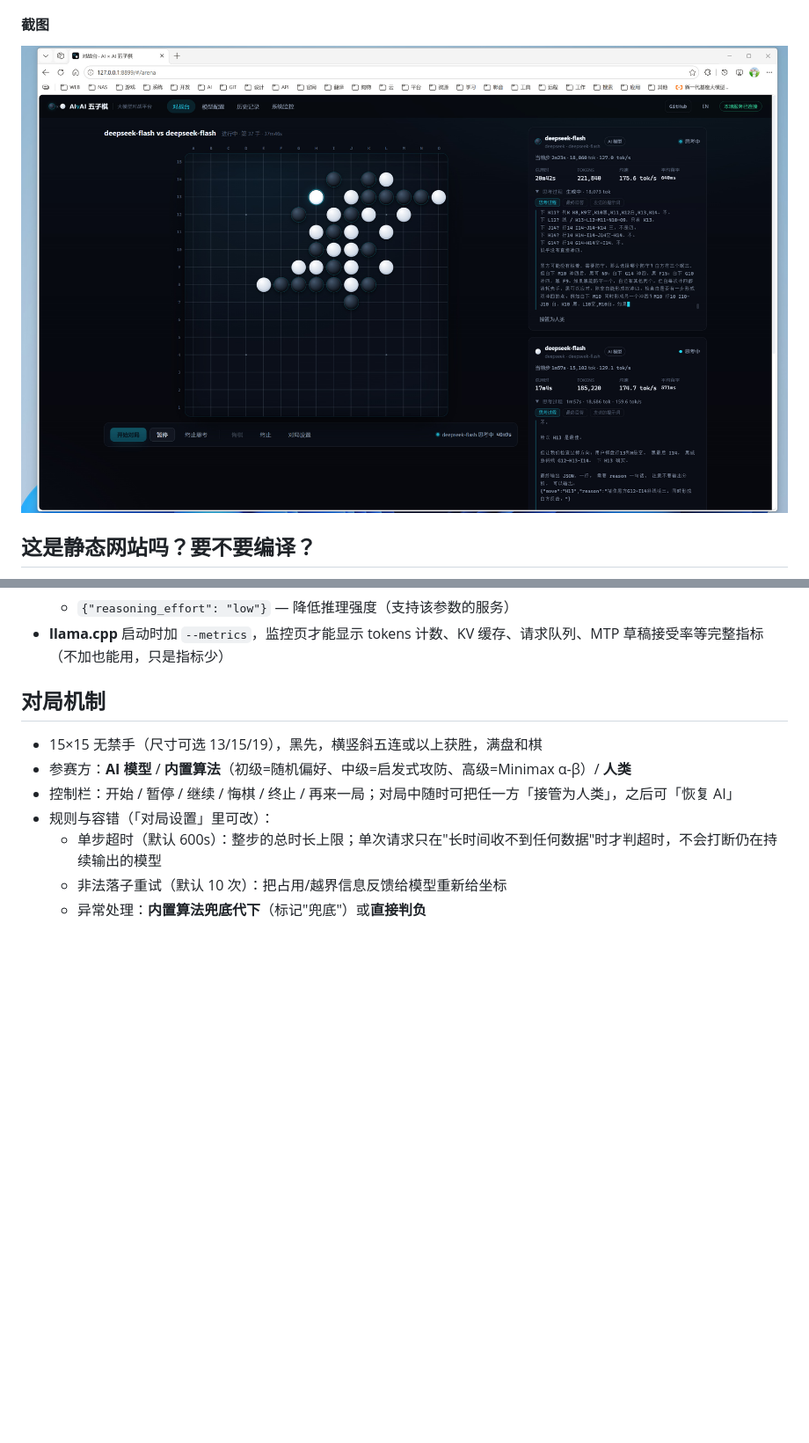
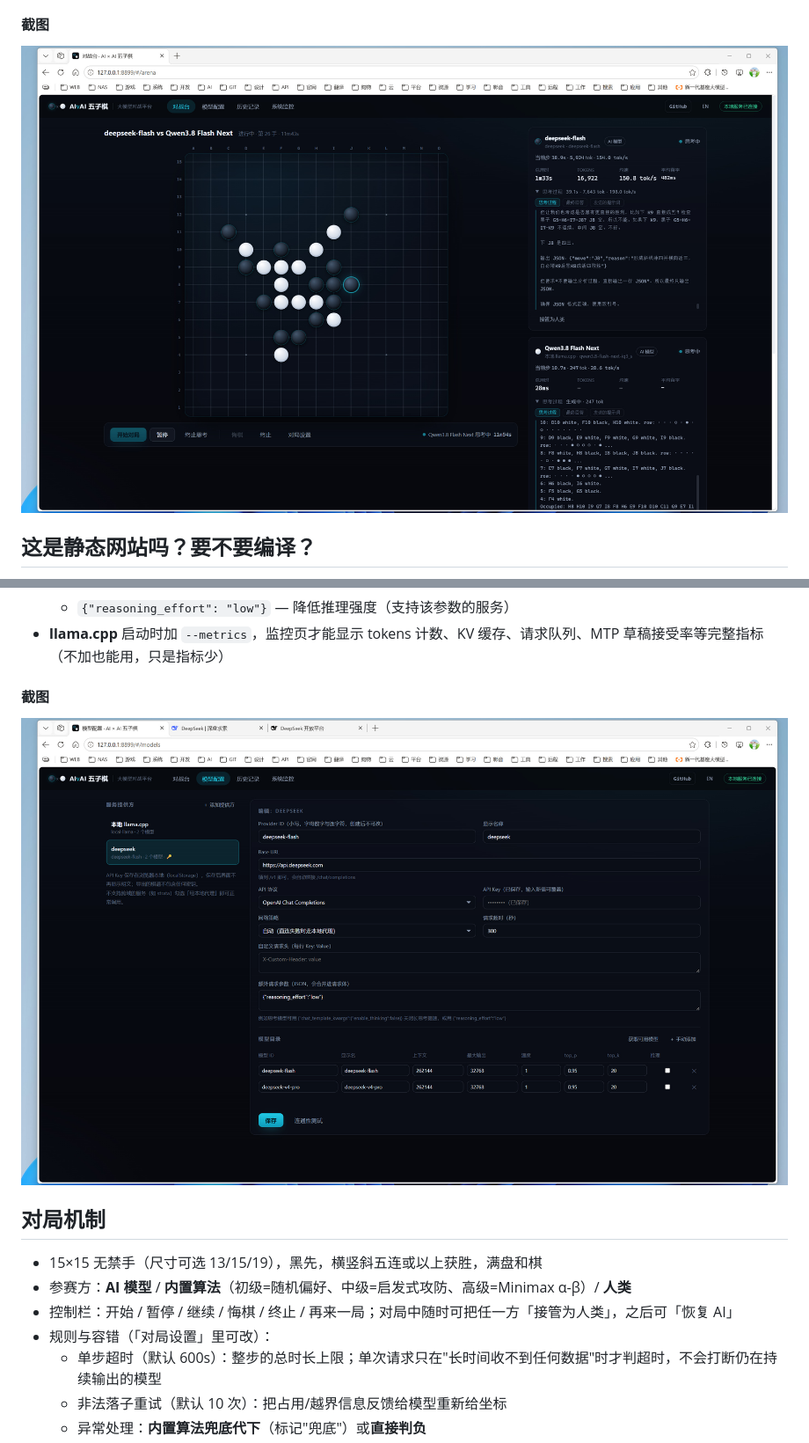
Before and after one commit to yutils/ai-gomoku-arena, a Markdown page: README.md, 2 parts joined by grey strips. Shown: that part at 88% size. GitHub-like rendering; pictures changed too: doc/image1.jpg, doc/image3.jpg (added); blank space fills up the shorter version.

```diff
--- a/README.md
+++ b/README.md
@@ -66,6 +66,10 @@
   - `{"chat_template_kwargs": {"enable_thinking": false}}` — 关闭长思考（llama.cpp + Qwen 系模板）
   - `{"reasoning_effort": "low"}` — 降低推理强度（支持该参数的服务）
 - **llama.cpp** 启动时加 `--metrics`，监控页才能显示 tokens 计数、KV 缓存、请求队列、MTP 草稿接受率等完整指标（不加也能用，只是指标少）
+
+#### 截图
+![Img](doc/image3.jpg)
+
 
 ## 对局机制
 
```
Also changed, not shown: README.en.md (+3 -0 lines), doc/image2.jpg (added), doc/image4.jpg (added), doc/image5.jpg (added).
